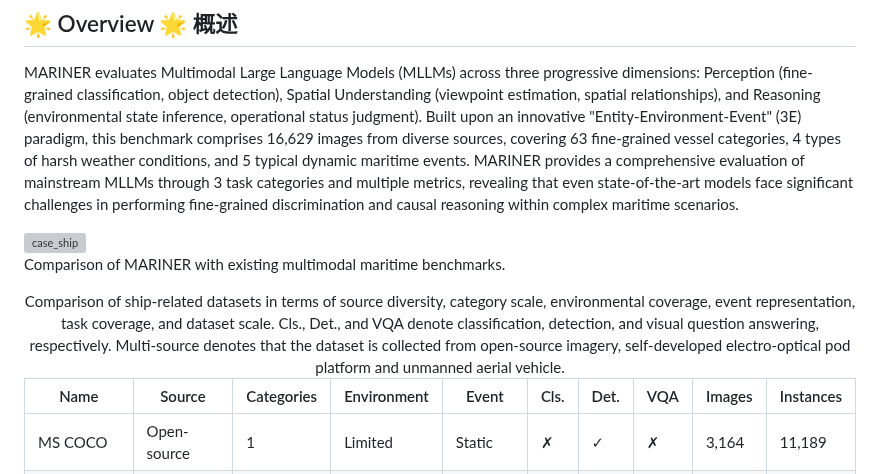
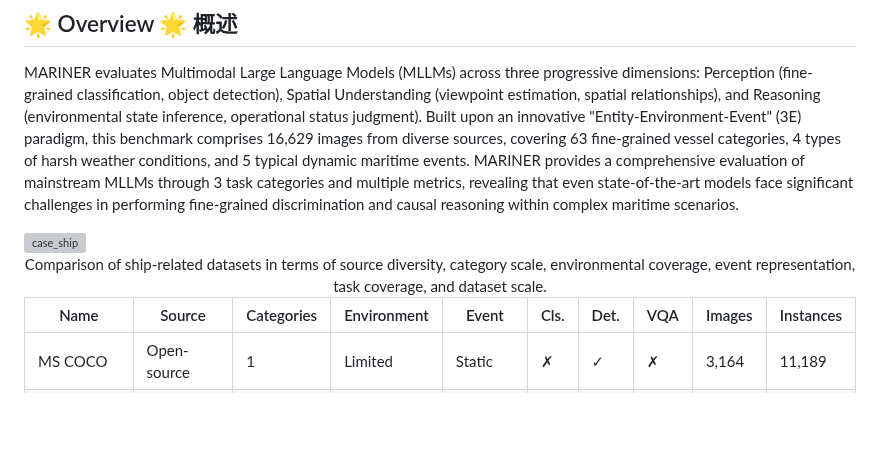
Before and after one commit to lxixim/MARINER, a Markdown page: README.md, the part around the change. Rendered like a GitHub page; blank space fills up the shorter version; grey boxes are pictures that could not be loaded.

```diff
--- a/README.md
+++ b/README.md
@@ -6,13 +6,10 @@ MARINER evaluates Multimodal Large Language Models (MLLMs) across three progress
 
 <img src="imgs/case_ship.png" alt="case_ship" style="width:100%; max-width:800px; height:auto;">
 
-Comparison of MARINER with existing multimodal maritime benchmarks.
-
+<div style="display: flex; justify-content: center; overflow-x: auto; padding: 10px 0;">
 <table class="dataset-comparison" style="width: 100%; border-collapse: collapse; font-size: 0.95em; margin: 20px 0;">
   <caption style="font-weight: bold; margin-bottom: 10px; caption-side: top;">
     Comparison of ship-related datasets in terms of source diversity, category scale, environmental coverage, event representation, task coverage, and dataset scale.
-    Cls., Det., and VQA denote classification, detection, and visual question answering, respectively.
-    Multi-source denotes that the dataset is collected from open-source imagery, self-developed electro-optical pod platform and unmanned aerial vehicle.
   </caption>
   <thead>
     <tr style="background-color: #f0f0f0;">
```
